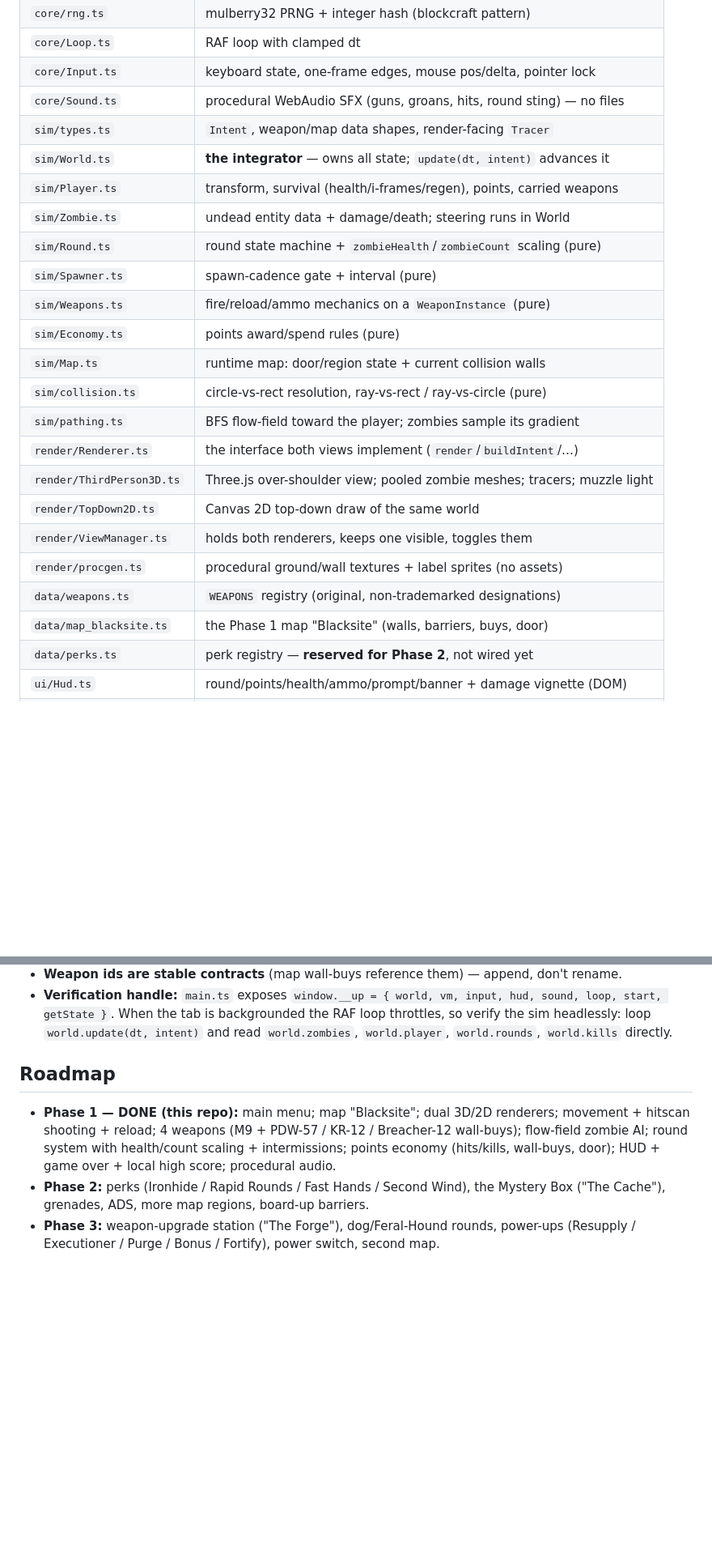
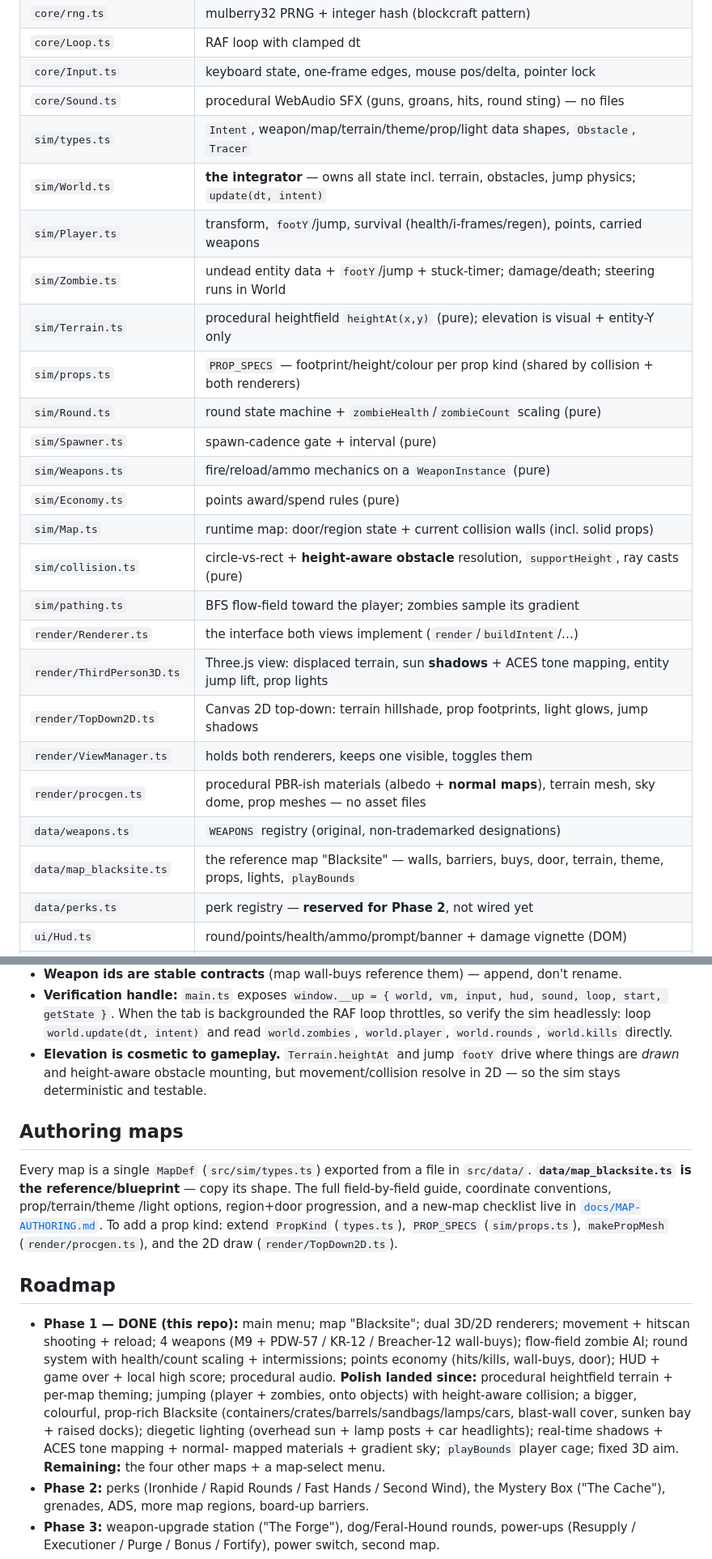
Before and after one commit to xMPon/undead-protocol, a Markdown page: CLAUDE.md, 2 parts joined by grey strips. Shown at 81% size. Drawn GitHub-style; blank space fills up the shorter version.

Commit message:
Docs: map-authoring blueprint + dev-guide update

```diff
--- a/CLAUDE.md
+++ b/CLAUDE.md
@@ -33,24 +33,26 @@ changes nothing about game state.
 | `core/Loop.ts` | RAF loop with clamped dt |
 | `core/Input.ts` | keyboard state, one-frame edges, mouse pos/delta, pointer lock |
 | `core/Sound.ts` | procedural WebAudio SFX (guns, groans, hits, round sting) — no files |
-| `sim/types.ts` | `Intent`, weapon/map data shapes, render-facing `Tracer` |
-| `sim/World.ts` | **the integrator** — owns all state; `update(dt, intent)` advances it |
-| `sim/Player.ts` | transform, survival (health/i-frames/regen), points, carried weapons |
-| `sim/Zombie.ts` | undead entity data + damage/death; steering runs in World |
+| `sim/types.ts` | `Intent`, weapon/map/terrain/theme/prop/light data shapes, `Obstacle`, `Tracer` |
+| `sim/World.ts` | **the integrator** — owns all state incl. terrain, obstacles, jump physics; `update(dt, intent)` |
+| `sim/Player.ts` | transform, `footY`/jump, survival (health/i-frames/regen), points, carried weapons |
+| `sim/Zombie.ts` | undead entity data + `footY`/jump + stuck-timer; damage/death; steering runs in World |
+| `sim/Terrain.ts` | procedural heightfield `heightAt(x,y)` (pure); elevation is visual + entity-Y only |
+| `sim/props.ts` | `PROP_SPECS` — footprint/height/colour per prop kind (shared by collision + both renderers) |
 | `sim/Round.ts` | round state machine + `zombieHealth`/`zombieCount` scaling (pure) |
 | `sim/Spawner.ts` | spawn-cadence gate + interval (pure) |
 | `sim/Weapons.ts` | fire/reload/ammo mechanics on a `WeaponInstance` (pure) |
 | `sim/Economy.ts` | points award/spend rules (pure) |
-| `sim/Map.ts` | runtime map: door/region state + current collision walls |
-| `sim/collision.ts` | circle-vs-rect resolution, ray-vs-rect / ray-vs-circle (pure) |
+| `sim/Map.ts` | runtime map: door/region state + current collision walls (incl. solid props) |
+| `sim/collision.ts` | circle-vs-rect + **height-aware obstacle** resolution, `supportHeight`, ray casts (pure) |
 | `sim/pathing.ts` | BFS flow-field toward the player; zombies sample its gradient |
 | `render/Renderer.ts` | the interface both views implement (`render`/`buildIntent`/…) |
-| `render/ThirdPerson3D.ts` | Three.js over-shoulder view; pooled zombie meshes; tracers; muzzle light |
-| `render/TopDown2D.ts` | Canvas 2D top-down draw of the same world |
+| `render/ThirdPerson3D.ts` | Three.js view: displaced terrain, sun **shadows** + ACES tone mapping, entity jump lift, prop lights |
+| `render/TopDown2D.ts` | Canvas 2D top-down: terrain hillshade, prop footprints, light glows, jump shadows |
 | `render/ViewManager.ts` | holds both renderers, keeps one visible, toggles them |
-| `render/procgen.ts` | procedural ground/wall textures + label sprites (no assets) |
+| `render/procgen.ts` | procedural PBR-ish materials (albedo + **normal maps**), terrain mesh, sky dome, prop meshes — no asset files |
 | `data/weapons.ts` | `WEAPONS` registry (original, non-trademarked designations) |
-| `data/map_blacksite.ts` | the Phase 1 map "Blacksite" (walls, barriers, buys, door) |
+| `data/map_blacksite.ts` | the reference map "Blacksite" — walls, barriers, buys, door, terrain, theme, props, lights, `playBounds` |
 | `data/perks.ts` | perk registry — **reserved for Phase 2**, not wired yet |
 | `ui/Hud.ts` | round/points/health/ammo/prompt/banner + damage vignette (DOM) |
 | `ui/Menu.ts` | main menu (`Menu`) + pause overlay (`PauseMenu`) |
@@ -75,6 +77,19 @@ changes nothing about game state.
   the tab is backgrounded the RAF loop throttles, so verify the sim headlessly:
   loop `world.update(dt, intent)` and read `world.zombies`, `world.player`,
   `world.rounds`, `world.kills` directly.
+- **Elevation is cosmetic to gameplay.** `Terrain.heightAt` and jump `footY`
+  drive where things are *drawn* and height-aware obstacle mounting, but
+  movement/collision resolve in 2D — so the sim stays deterministic and testable.
+
+## Authoring maps
+
+Every map is a single `MapDef` (`src/sim/types.ts`) exported from a file in
+`src/data/`. **`data/map_blacksite.ts` is the reference/blueprint** — copy its
+shape. The full field-by-field guide, coordinate conventions, prop/terrain/theme
+/light options, region+door progression, and a new-map checklist live in
+[`docs/MAP-AUTHORING.md`](docs/MAP-AUTHORING.md). To add a prop kind: extend
+`PropKind` (`types.ts`), `PROP_SPECS` (`sim/props.ts`), `makePropMesh`
+(`render/procgen.ts`), and the 2D draw (`render/TopDown2D.ts`).
 
 ## Roadmap
 
@@ -83,6 +98,13 @@ changes nothing about game state.
   KR-12 / Breacher-12 wall-buys); flow-field zombie AI; round system with
   health/count scaling + intermissions; points economy (hits/kills, wall-buys,
   door); HUD + game over + local high score; procedural audio.
+  **Polish landed since:** procedural heightfield terrain + per-map theming;
+  jumping (player + zombies, onto objects) with height-aware collision; a bigger,
+  colourful, prop-rich Blacksite (containers/crates/barrels/sandbags/lamps/cars,
+  blast-wall cover, sunken bay + raised docks); diegetic lighting (overhead sun +
+  lamp posts + car headlights); real-time shadows + ACES tone mapping + normal-
+  mapped materials + gradient sky; `playBounds` player cage; fixed 3D aim.
+  **Remaining:** the four other maps + a map-select menu.
 - **Phase 2:** perks (Ironhide / Rapid Rounds / Fast Hands / Second Wind), the
   Mystery Box ("The Cache"), grenades, ADS, more map regions, board-up barriers.
 - **Phase 3:** weapon-upgrade station ("The Forge"), dog/Feral-Hound rounds,
```
Also changed, not shown: docs/MAP-AUTHORING.md (added, +182 -0 lines).
